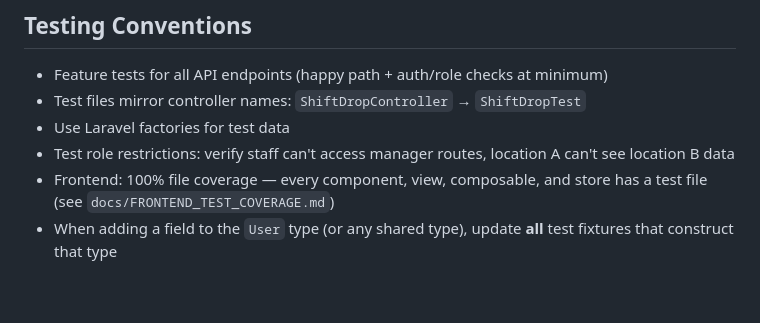
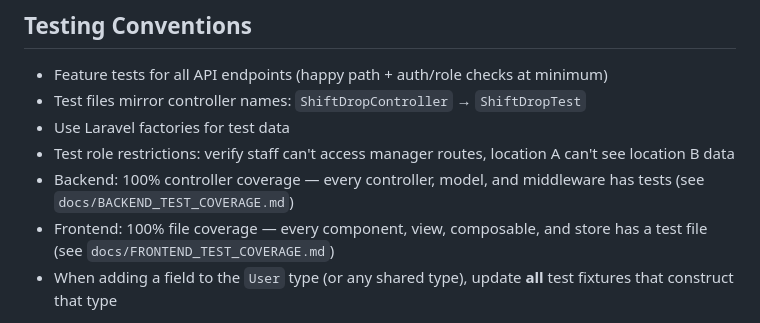
Before and after one commit to baldmike/preshift, a Markdown page: CLAUDE.md, the part around the change. GitHub-like rendering; blank space fills up the shorter version.

```diff
--- a/CLAUDE.md
+++ b/CLAUDE.md
@@ -87,6 +87,7 @@ PreShift is a digital pre-shift meeting replacement for restaurants and bars. Ma
 - Test files mirror controller names: `ShiftDropController` → `ShiftDropTest`
 - Use Laravel factories for test data
 - Test role restrictions: verify staff can't access manager routes, location A can't see location B data
+- Backend: 100% controller coverage — every controller, model, and middleware has tests (see `docs/BACKEND_TEST_COVERAGE.md`)
 - Frontend: 100% file coverage — every component, view, composable, and store has a test file (see `docs/FRONTEND_TEST_COVERAGE.md`)
 - When adding a field to the `User` type (or any shared type), update **all** test fixtures that construct that type
 
```
Also changed, not shown: docs/BACKEND_TEST_COVERAGE.md (added, +125 -0 lines).
